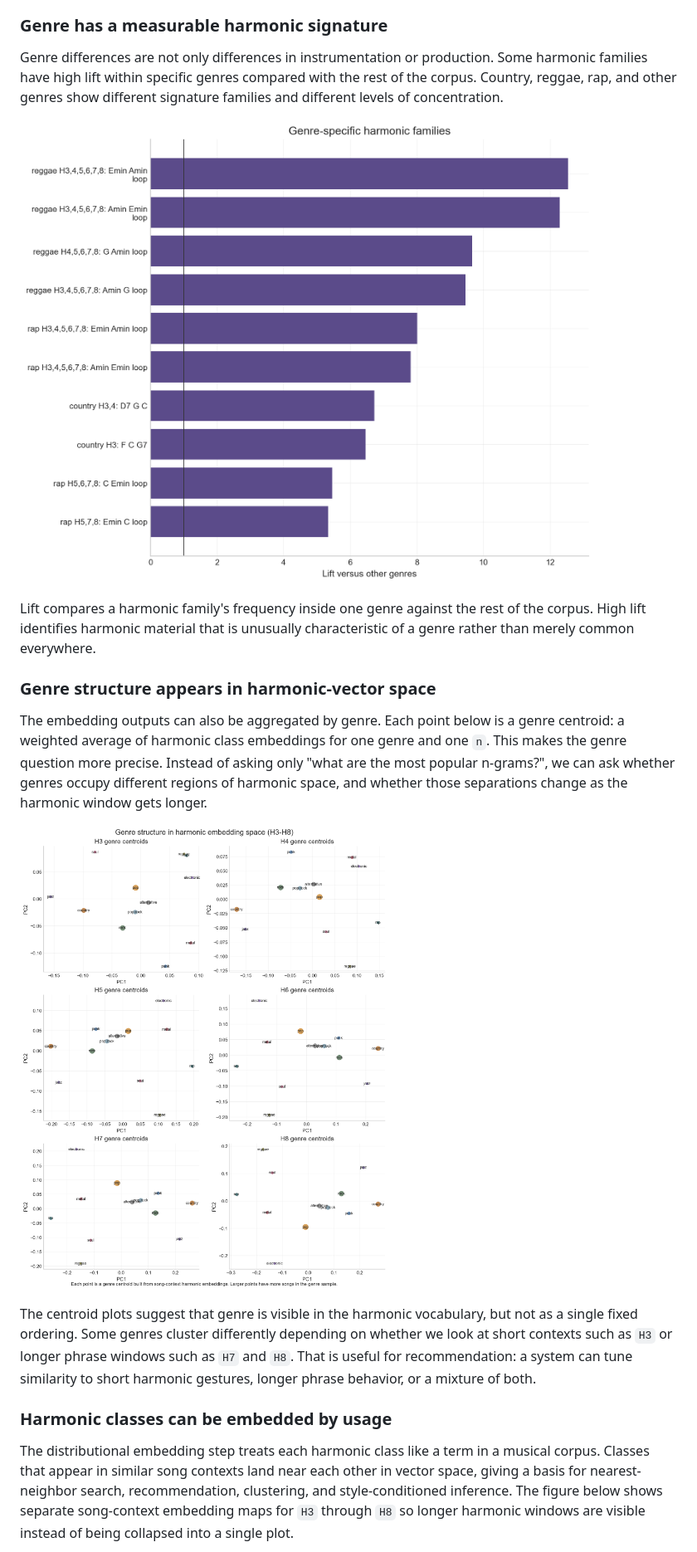
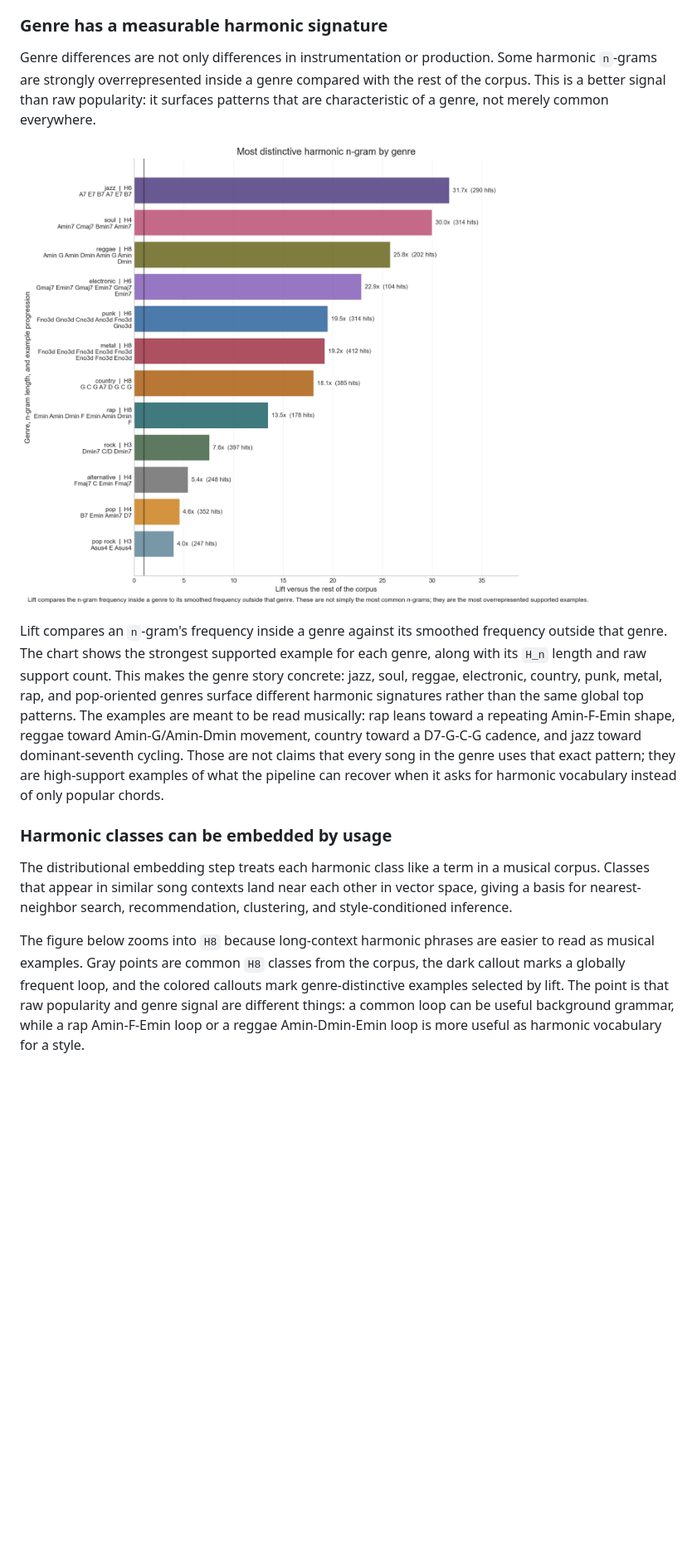
Before and after one commit to juansalinas2/harmonic-trends, a Markdown page: README.md, the part around the change printed below. Shown: that part at 83% size. GitHub-like rendering; pictures changed too: docs/assets/genre_distinctive_ngrams.png (added), docs/assets/genre_harmonic_embedding_centroids.png (deleted), docs/assets/genre_signature_lift.png (deleted); blank space fills up the shorter version.

Commit message:
Update diagrams

```diff
--- a/README.md
+++ b/README.md
@@ -203,41 +203,39 @@ for that direction of change.
 ### Genre has a measurable harmonic signature
 
 Genre differences are not only differences in instrumentation or production.
-Some harmonic families have high lift within specific genres compared with the
-rest of the corpus. Country, reggae, rap, and other genres show different
-signature families and different levels of concentration.
+Some harmonic `n`-grams are strongly overrepresented inside a genre compared
+with the rest of the corpus. This is a better signal than raw popularity: it
+surfaces patterns that are characteristic of a genre, not merely common
+everywhere.
 
-![Genre-specific harmonic families](docs/assets/genre_signature_lift.png)
+![Most distinctive harmonic n-gram by genre](docs/assets/genre_distinctive_ngrams.png)
 
-Lift compares a harmonic family's frequency inside one genre against the rest of
-the corpus. High lift identifies harmonic material that is unusually
-characteristic of a genre rather than merely common everywhere.
-
-### Genre structure appears in harmonic-vector space
-
-The embedding outputs can also be aggregated by genre. Each point below is a
-genre centroid: a weighted average of harmonic class embeddings for one genre
-and one `n`. This makes the genre question more precise. Instead of asking only
-"what are the most popular n-grams?", we can ask whether genres occupy different
-regions of harmonic space, and whether those separations change as the harmonic
-window gets longer.
-
-![Genre harmonic embedding centroids](docs/assets/genre_harmonic_embedding_centroids.png)
-
-The centroid plots suggest that genre is visible in the harmonic vocabulary, but
-not as a single fixed ordering. Some genres cluster differently depending on
-whether we look at short contexts such as `H3` or longer phrase windows such as
-`H7` and `H8`. That is useful for recommendation: a system can tune similarity
-to short harmonic gestures, longer phrase behavior, or a mixture of both.
+Lift compares an `n`-gram's frequency inside a genre against its smoothed
+frequency outside that genre. The chart shows the strongest supported example
+for each genre, along with its `H_n` length and raw support count. This makes the
+genre story concrete: jazz, soul, reggae, electronic, country, punk, metal, rap,
+and pop-oriented genres surface different harmonic signatures rather than the
+same global top patterns. The examples are meant to be read musically: rap
+leans toward a repeating Amin-F-Emin shape, reggae toward Amin-G/Amin-Dmin
+movement, country toward a D7-G-C-G cadence, and jazz toward dominant-seventh
+cycling. Those are not claims that every song in the genre uses that exact
+pattern; they are high-support examples of what the pipeline can recover when
+it asks for harmonic vocabulary instead of only popular chords.
 
 ### Harmonic classes can be embedded by usage
 
 The distributional embedding step treats each harmonic class like a term in a
 musical corpus. Classes that appear in similar song contexts land near each
 other in vector space, giving a basis for nearest-neighbor search,
-recommendation, clustering, and style-conditioned inference. The figure below
-shows separate song-context embedding maps for `H3` through `H8` so longer
-harmonic windows are visible instead of being collapsed into a single plot.
+recommendation, clustering, and style-conditioned inference.
+
+The figure below zooms into `H8` because long-context harmonic phrases are
+easier to read as musical examples. Gray points are common `H8` classes from the
+corpus, the dark callout marks a globally frequent loop, and the colored
+callouts mark genre-distinctive examples selected by lift. The point is that
+raw popularity and genre signal are different things: a common loop can be
+useful background grammar, while a rap Amin-F-Emin loop or a reggae
+Amin-Dmin-Emin loop is more useful as harmonic vocabulary for a style.
 
 ![Distributional map of common harmonic patterns](docs/assets/harmonic_embedding_pca.png)
 
```
Also changed, not shown: other parts of README.md (+5 -3 lines), docs/assets/harmonic_embedding_pca.png.
